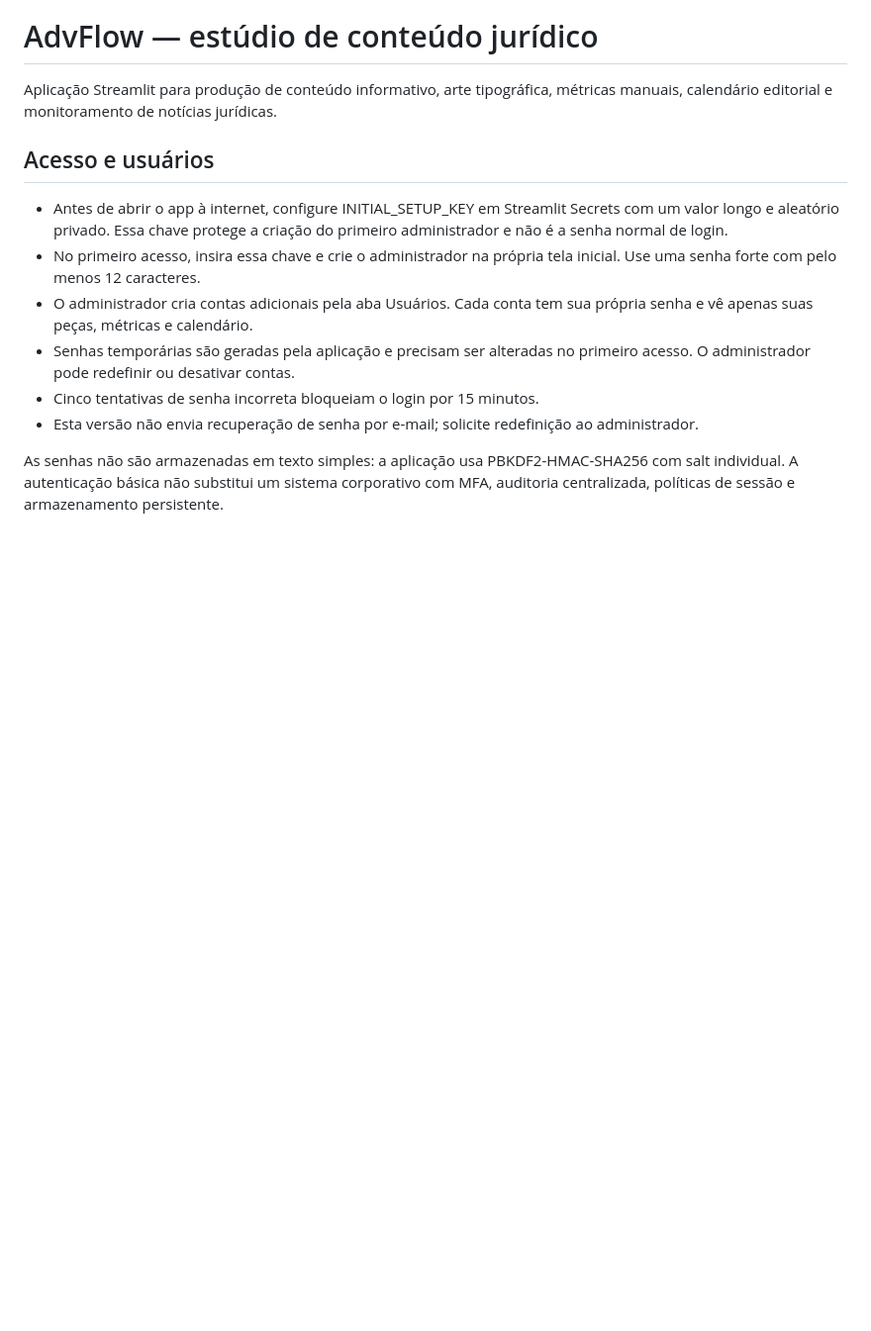
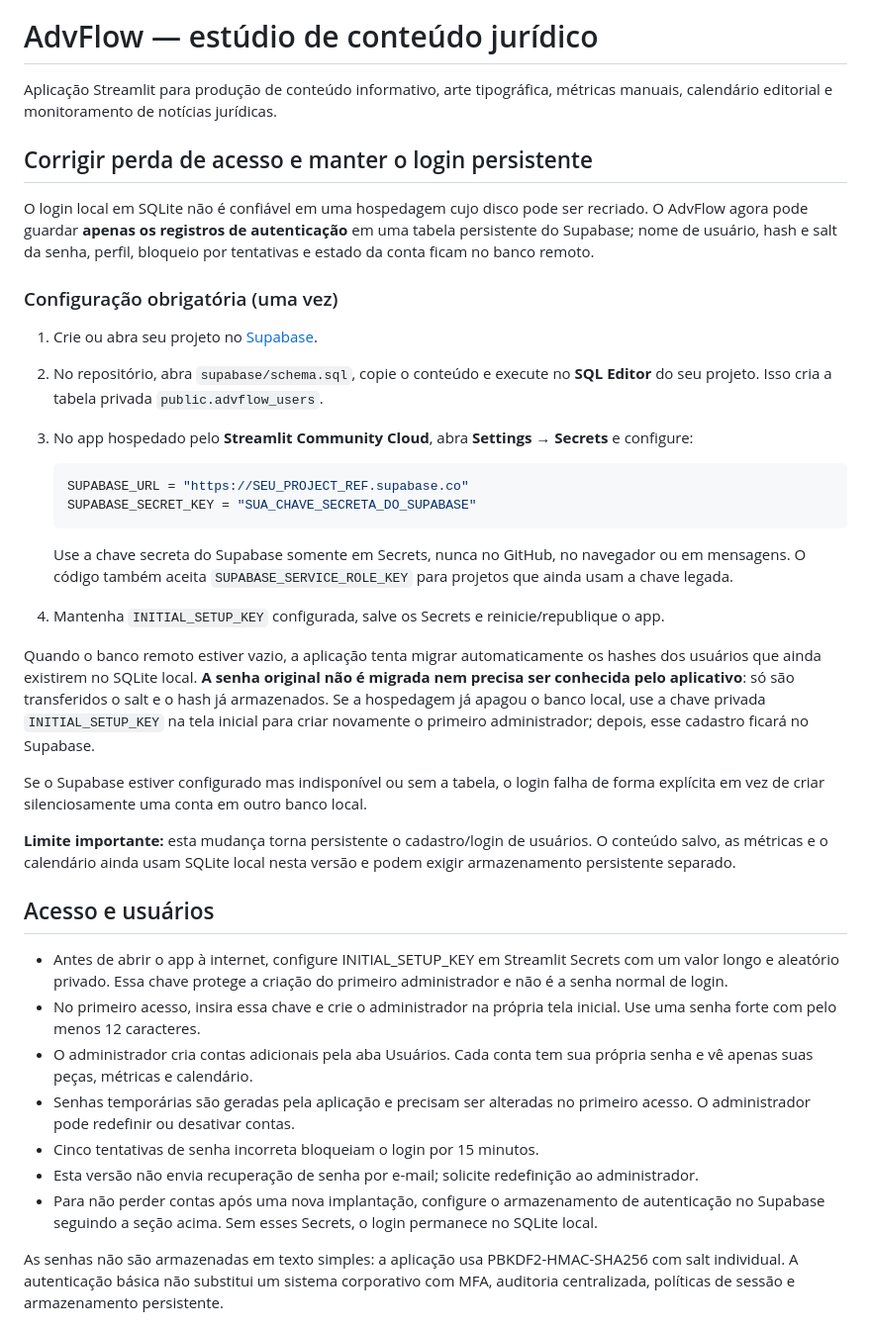
Before and after one commit to henriquetrader281-pixel/advflow, a Markdown page: README.md, the part around the change. Shown at 99% size. Rendered like a GitHub page; blank space fills up the shorter version.

Commit message:
Document persistent login setup and recovery

````diff
--- a/README.md
+++ b/README.md
@@ -1,6 +1,30 @@
 # AdvFlow — estúdio de conteúdo jurídico
 
 Aplicação Streamlit para produção de conteúdo informativo, arte tipográfica, métricas manuais, calendário editorial e monitoramento de notícias jurídicas.
+
+## Corrigir perda de acesso e manter o login persistente
+
+O login local em SQLite não é confiável em uma hospedagem cujo disco pode ser recriado. O AdvFlow agora pode guardar **apenas os registros de autenticação** em uma tabela persistente do Supabase; nome de usuário, hash e salt da senha, perfil, bloqueio por tentativas e estado da conta ficam no banco remoto.
+
+### Configuração obrigatória (uma vez)
+
+1. Crie ou abra seu projeto no [Supabase](https://supabase.com/dashboard).
+2. No repositório, abra `supabase/schema.sql`, copie o conteúdo e execute no **SQL Editor** do seu projeto. Isso cria a tabela privada `public.advflow_users`.
+3. No app hospedado pelo **Streamlit Community Cloud**, abra **Settings → Secrets** e configure:
+
+   ```toml
+   SUPABASE_URL = "https://SEU_PROJECT_REF.supabase.co"
+   SUPABASE_SECRET_KEY = "SUA_CHAVE_SECRETA_DO_SUPABASE"
+   ```
+
+   Use a chave secreta do Supabase somente em Secrets, nunca no GitHub, no navegador ou em mensagens. O código também aceita `SUPABASE_SERVICE_ROLE_KEY` para projetos que ainda usam a chave legada.
+4. Mantenha `INITIAL_SETUP_KEY` configurada, salve os Secrets e reinicie/republique o app.
+
+Quando o banco remoto estiver vazio, a aplicação tenta migrar automaticamente os hashes dos usuários que ainda existirem no SQLite local. **A senha original não é migrada nem precisa ser conhecida pelo aplicativo**: só são transferidos o salt e o hash já armazenados. Se a hospedagem já apagou o banco local, use a chave privada `INITIAL_SETUP_KEY` na tela inicial para criar novamente o primeiro administrador; depois, esse cadastro ficará no Supabase.
+
+Se o Supabase estiver configurado mas indisponível ou sem a tabela, o login falha de forma explícita em vez de criar silenciosamente uma conta em outro banco local.
+
+**Limite importante:** esta mudança torna persistente o cadastro/login de usuários. O conteúdo salvo, as métricas e o calendário ainda usam SQLite local nesta versão e podem exigir armazenamento persistente separado.
 
 ## Acesso e usuários
 
@@ -10,6 +34,7 @@ Aplicação Streamlit para produção de conteúdo informativo, arte tipográfic
 - Senhas temporárias são geradas pela aplicação e precisam ser alteradas no primeiro acesso. O administrador pode redefinir ou desativar contas.
 - Cinco tentativas de senha incorreta bloqueiam o login por 15 minutos.
 - Esta versão não envia recuperação de senha por e-mail; solicite redefinição ao administrador.
+- Para não perder contas após uma nova implantação, configure o armazenamento de autenticação no Supabase seguindo a seção acima. Sem esses Secrets, o login permanece no SQLite local.
 
 As senhas não são armazenadas em texto simples: a aplicação usa PBKDF2-HMAC-SHA256 com salt individual. A autenticação básica não substitui um sistema corporativo com MFA, auditoria centralizada, políticas de sessão e armazenamento persistente.
 
````
